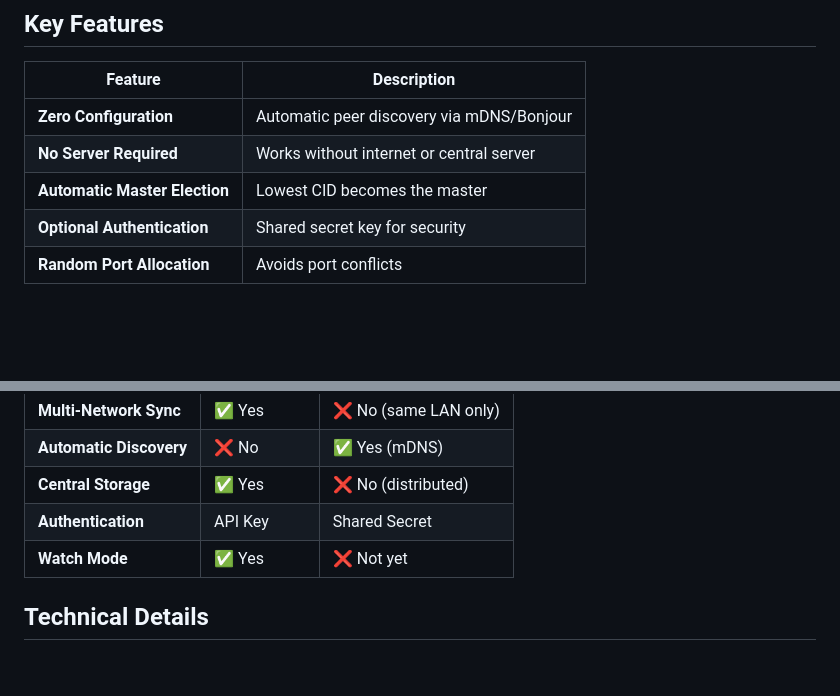
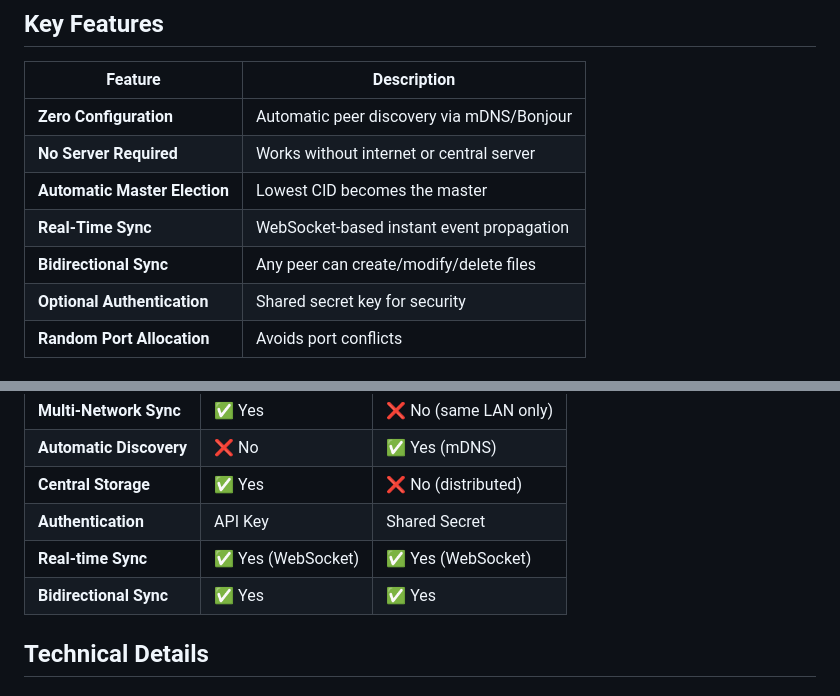
Before and after one commit to albertsdk/hsync-client, a Markdown page: docs/lan-mode.md, 2 parts joined by grey strips. Rendered like a GitHub page; blank space fills up the shorter version.

```diff
--- a/docs/lan-mode.md
+++ b/docs/lan-mode.md
@@ -36,6 +36,8 @@ flowchart TB
 | **Zero Configuration** | Automatic peer discovery via mDNS/Bonjour |
 | **No Server Required** | Works without internet or central server |
 | **Automatic Master Election** | Lowest CID becomes the master |
+| **Real-Time Sync** | WebSocket-based instant event propagation |
+| **Bidirectional Sync** | Any peer can create/modify/delete files |
 | **Optional Authentication** | Shared secret key for security |
 | **Random Port Allocation** | Avoids port conflicts |
 
@@ -543,7 +614,8 @@ HSYNC_LAN_KEY="backup-key" ./dist/hsync -b backup -p /volume1/backups --lan-mode
 | **Automatic Discovery** | ❌ No | ✅ Yes (mDNS) |
 | **Central Storage** | ✅ Yes | ❌ No (distributed) |
 | **Authentication** | API Key | Shared Secret |
-| **Watch Mode** | ✅ Yes | ❌ Not yet |
+| **Real-time Sync** | ✅ Yes (WebSocket) | ✅ Yes (WebSocket) |
+| **Bidirectional Sync** | ✅ Yes | ✅ Yes |
 
 ## Technical Details
 
```
Also changed, not shown: other parts of docs/lan-mode.md (+78 -9 lines), docs/images/architecture-3.png, docs/images/architecture-4.png, docs/images/lan-mode-2.png, docs/images/lan-mode-5.png, docs/images/lan-mode-6.png, docs/images/lan-mode-7.png (added), 3 other files.
